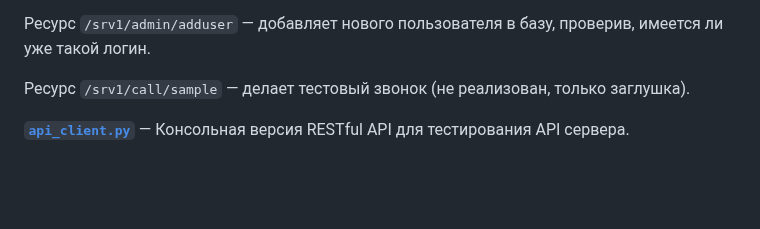
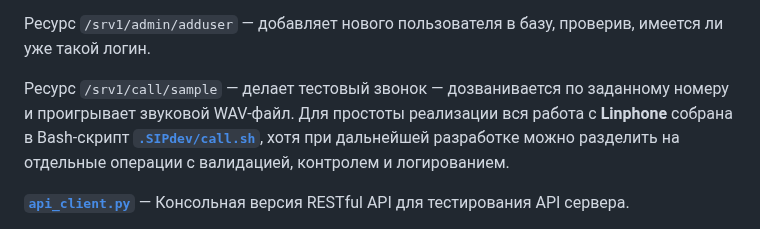
Before and after one commit to hotbasin/test-sip, a Markdown page: README.md, the part around the change. Rendered like a GitHub page; blank space fills up the shorter version.

Commit message:
Workday save1 30-07-2023 	modified:   README.md         - New amendments

```diff
--- a/README.md
+++ b/README.md
@@ -114,8 +114,11 @@ HTTP-методами GET или POST, с аутентификацией или
 Ресурс `/srv1/admin/adduser`&nbsp;&mdash; добавляет нового пользователя в базу,
 проверив, имеется ли уже такой логин.
 
-Ресурс `/srv1/call/sample`&nbsp;&mdash; делает тестовый звонок (не реализован,
-только заглушка).
+Ресурс `/srv1/call/sample`&nbsp;&mdash; делает тестовый звонок&nbsp;&mdash;
+дозванивается по заданному номеру и проигрывает звуковой WAV-файл. Для простоты
+реализации вся работа с **Linphone** собрана в Bash-скрипт
+[**`.SIPdev/call.sh`**](.SIPdev/call.sh), хотя при дальнейшей разработке можно
+разделить на отдельные операции с валидацией, контролем и логированием.
 
 [**`api_client.py`**](api_client.py)&nbsp;&mdash; Консольная версия RESTful API
 для тестирования API сервера.
```
